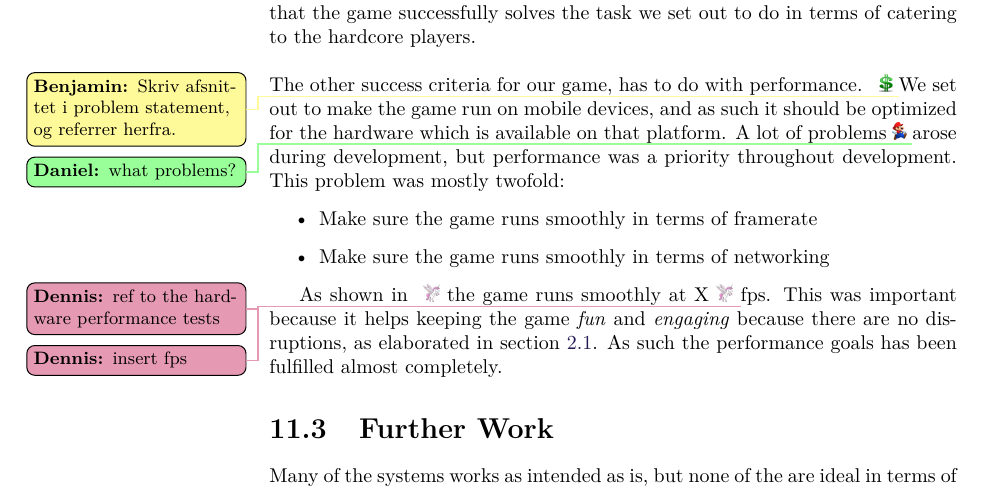
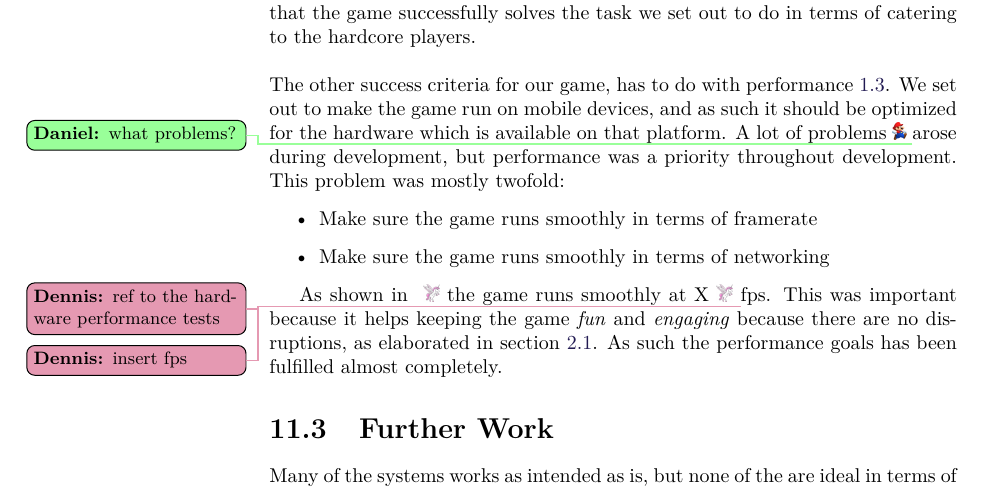
Before and after one commit to Bendername/sp802f15Report, a LaTeX thesis (Main.tex, which reads sections/evaluation/conclusion.tex): part of page 88 of 95, cut so that both start at the same text. Compiled offline with pdfLaTeX.

Commit message:
reference to successcriteria in conclusion

```diff
--- a/sections/evaluation/conclusion.tex
+++ b/sections/evaluation/conclusion.tex
@@ -13,7 +13,7 @@ This inherently collides with the goal of keeping \emph{players in the zone} as
 
 Despite this, the post-play questionnaire in section \ref{test:results} clearly shows a mostly positive attitude towards the game by our target group.
 From this we gather that the game successfully solves the task we set out to do in terms of catering to the hardcore players.\\\\
-The other success criteria for our game, has to do with performance. \todobenjamin{Skriv afsnittet i problem statement, og referrer herfra.}
+The other success criteria for our game, has to do with performance \ref{successcriteria}.
 We set out to make the game run on mobile devices, and as such it should be optimized for the hardware which is available on that platform.
 A lot of problems\tododaniel{what problems?} arose during development, but performance was a priority throughout development.
 This problem was mostly twofold:
```
Also changed, not shown: sections/introduction/workflow.tex (+1 -1 lines).
